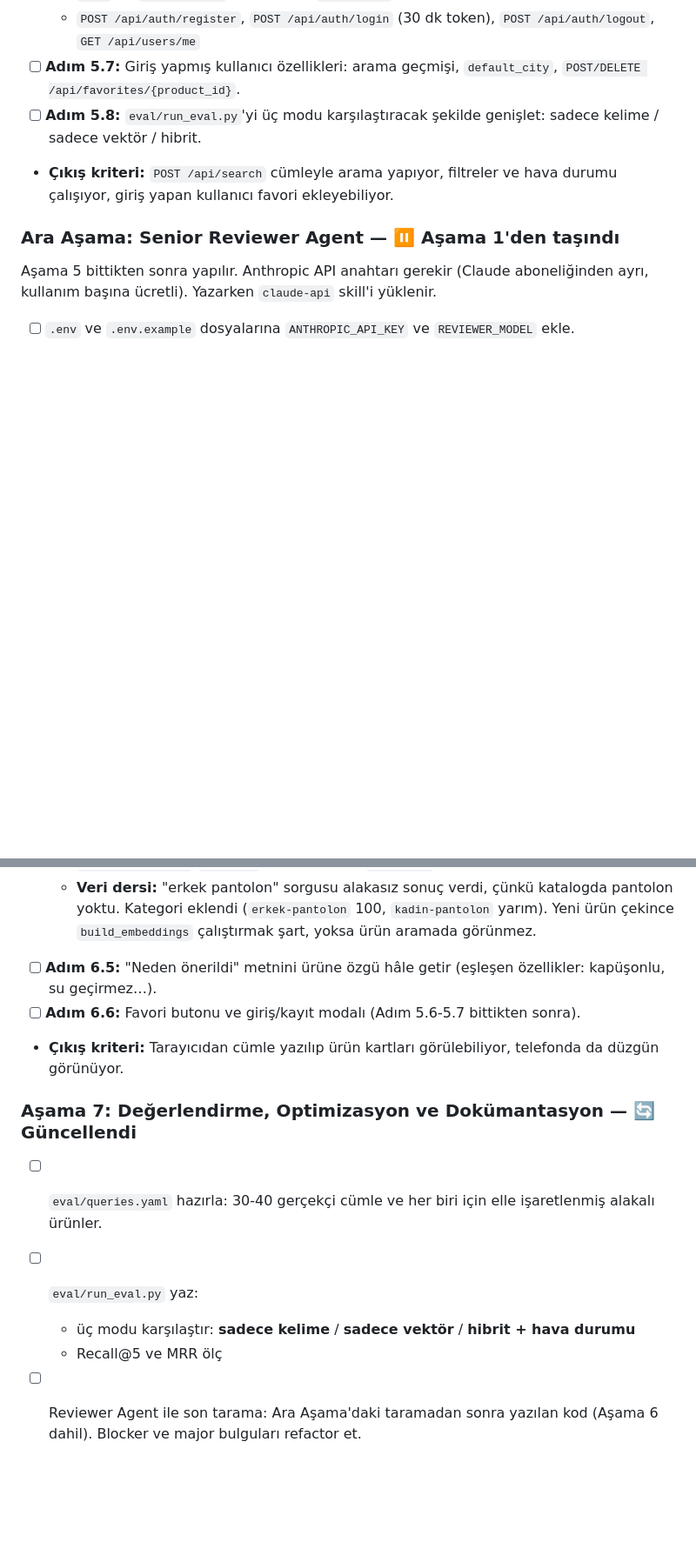
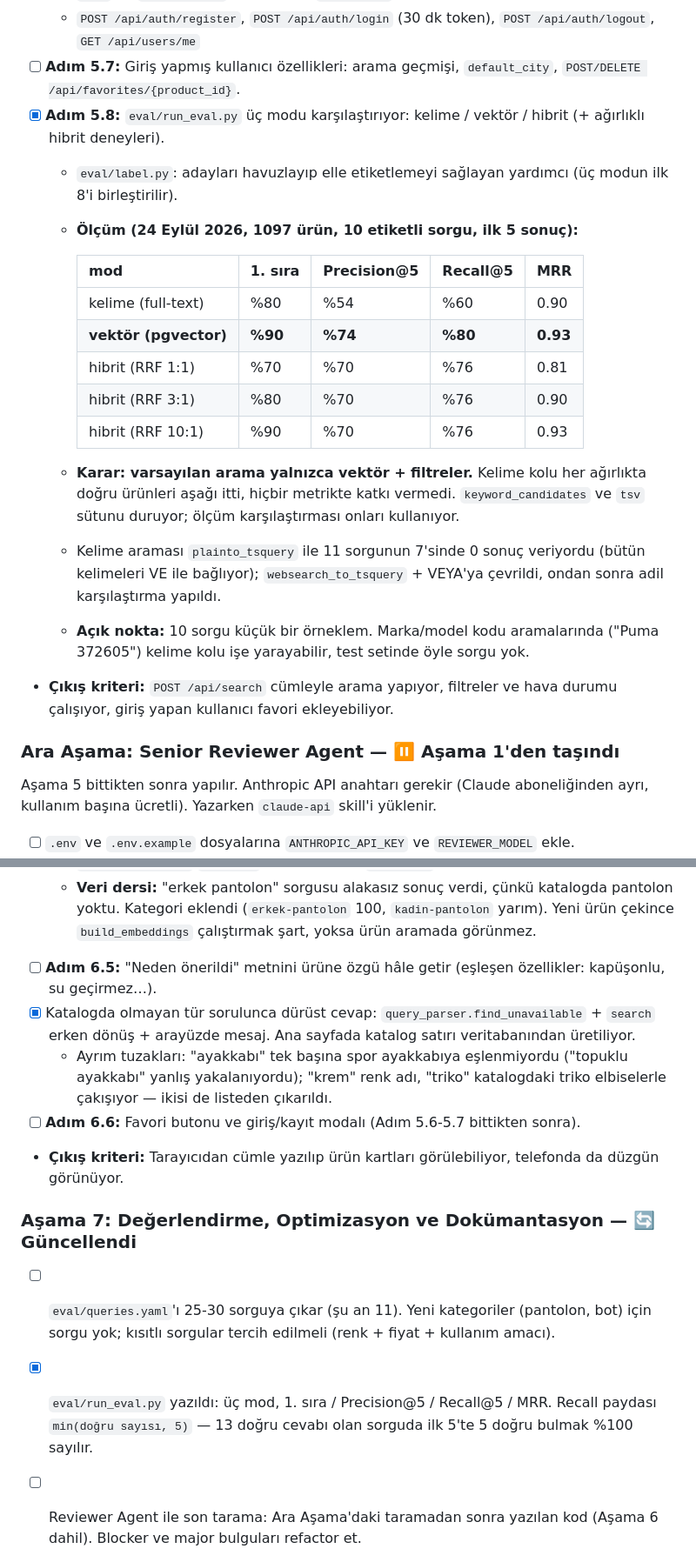
Before and after one commit to busracck/trendanalys, a Markdown page: docs/Yol_Haritasi.md, 2 parts joined by grey strips. Shown at 87% size. GitHub-like rendering; blank space fills up the shorter version.

```diff
--- a/docs/Yol_Haritasi.md
+++ b/docs/Yol_Haritasi.md
@@ -256,7 +256,21 @@ Hedef: ~1000-1500 ürün, doğrudan veritabanına. `search_text` ve `embedding`
   - `.env` ve `.env.example` dosyalarına `JWT_SECRET`
   - `POST /api/auth/register`, `POST /api/auth/login` (30 dk token), `POST /api/auth/logout`, `GET /api/users/me`
 - [ ] **Adım 5.7:** Giriş yapmış kullanıcı özellikleri: arama geçmişi, `default_city`, `POST/DELETE /api/favorites/{product_id}`.
-- [ ] **Adım 5.8:** `eval/run_eval.py`'yi üç modu karşılaştıracak şekilde genişlet: sadece kelime / sadece vektör / hibrit.
+- [x] **Adım 5.8:** `eval/run_eval.py` üç modu karşılaştırıyor: kelime / vektör / hibrit (+ ağırlıklı hibrit deneyleri).
+  - `eval/label.py`: adayları havuzlayıp elle etiketlemeyi sağlayan yardımcı (üç modun ilk 8'i birleştirilir).
+  - **Ölçüm (24 Eylül 2026, 1097 ürün, 10 etiketli sorgu, ilk 5 sonuç):**
+
+    | mod | 1. sıra | Precision@5 | Recall@5 | MRR |
+    |---|---|---|---|---|
+    | kelime (full-text) | %80 | %54 | %60 | 0.90 |
+    | **vektör (pgvector)** | **%90** | **%74** | **%80** | **0.93** |
+    | hibrit (RRF 1:1) | %70 | %70 | %76 | 0.81 |
+    | hibrit (RRF 3:1) | %80 | %70 | %76 | 0.90 |
+    | hibrit (RRF 10:1) | %90 | %70 | %76 | 0.93 |
+
+  - **Karar: varsayılan arama yalnızca vektör + filtreler.** Kelime kolu her ağırlıkta doğru ürünleri aşağı itti, hiçbir metrikte katkı vermedi. `keyword_candidates` ve `tsv` sütunu duruyor; ölçüm karşılaştırması onları kullanıyor.
+  - Kelime araması `plainto_tsquery` ile 11 sorgunun 7'sinde 0 sonuç veriyordu (bütün kelimeleri VE ile bağlıyor); `websearch_to_tsquery` + VEYA'ya çevrildi, ondan sonra adil karşılaştırma yapıldı.
+  - **Açık nokta:** 10 sorgu küçük bir örneklem. Marka/model kodu aramalarında ("Puma 372605") kelime kolu işe yarayabilir, test setinde öyle sorgu yok.
 - **Çıkış kriteri:** `POST /api/search` cümleyle arama yapıyor, filtreler ve hava durumu çalışıyor, giriş yapan kullanıcı favori ekleyebiliyor.
 
 ### Ara Aşama: Senior Reviewer Agent — ⏸️ Aşama 1'den taşındı
@@ -291,14 +305,14 @@ Aşama 5 bittikten sonra yapılır. Anthropic API anahtarı gerekir (Claude abon
   - **GPU uyarısı:** 4 GB VRAM'e modelin tek kopyası sığıyor. `uvicorn` açıkken `build_embeddings`/`run_eval` çalıştırılamaz. `get_model` artık OOM'da CPU'ya düşüyor.
   - **Veri dersi:** "erkek pantolon" sorgusu alakasız sonuç verdi, çünkü katalogda pantolon yoktu. Kategori eklendi (`erkek-pantolon` 100, `kadin-pantolon` yarım). Yeni ürün çekince `build_embeddings` çalıştırmak şart, yoksa ürün aramada görünmez.
 - [ ] **Adım 6.5:** "Neden önerildi" metnini ürüne özgü hâle getir (eşleşen özellikler: kapüşonlu, su geçirmez…).
+- [x] Katalogda olmayan tür sorulunca dürüst cevap: `query_parser.find_unavailable` + `search` erken dönüş + arayüzde mesaj. Ana sayfada katalog satırı veritabanından üretiliyor.
+  - Ayrım tuzakları: "ayakkabı" tek başına spor ayakkabıya eşlenmiyordu ("topuklu ayakkabı" yanlış yakalanıyordu); "krem" renk adı, "triko" katalogdaki triko elbiselerle çakışıyor — ikisi de listeden çıkarıldı.
 - [ ] **Adım 6.6:** Favori butonu ve giriş/kayıt modalı (Adım 5.6-5.7 bittikten sonra).
 - **Çıkış kriteri:** Tarayıcıdan cümle yazılıp ürün kartları görülebiliyor, telefonda da düzgün görünüyor.
 
 ### Aşama 7: Değerlendirme, Optimizasyon ve Dokümantasyon — 🔄 Güncellendi
-- [ ] `eval/queries.yaml` hazırla: 30-40 gerçekçi cümle ve her biri için elle işaretlenmiş alakalı ürünler.
-- [ ] `eval/run_eval.py` yaz:
-  - üç modu karşılaştır: **sadece kelime** / **sadece vektör** / **hibrit + hava durumu**
-  - Recall@5 ve MRR ölç
+- [ ] `eval/queries.yaml`'ı 25-30 sorguya çıkar (şu an 11). Yeni kategoriler (pantolon, bot) için sorgu yok; kısıtlı sorgular tercih edilmeli (renk + fiyat + kullanım amacı).
+- [x] `eval/run_eval.py` yazıldı: üç mod, 1. sıra / Precision@5 / Recall@5 / MRR. Recall paydası `min(doğru sayısı, 5)` — 13 doğru cevabı olan sorguda ilk 5'te 5 doğru bulmak %100 sayılır.
 - [ ] Reviewer Agent ile son tarama: Ara Aşama'daki taramadan sonra yazılan kod (Aşama 6 dahil). Blocker ve major bulguları refactor et.
 - [ ] Performans testi yap:
   - p50/p95 ölç (hedef: CPU'da arama p95 < 300 ms)
```
Also changed, not shown: other parts of docs/Yol_Haritasi.md (+1 -1 lines), README.md (+87 -48 lines), docs/ekran-goruntusu.png (added), 10 other files.
